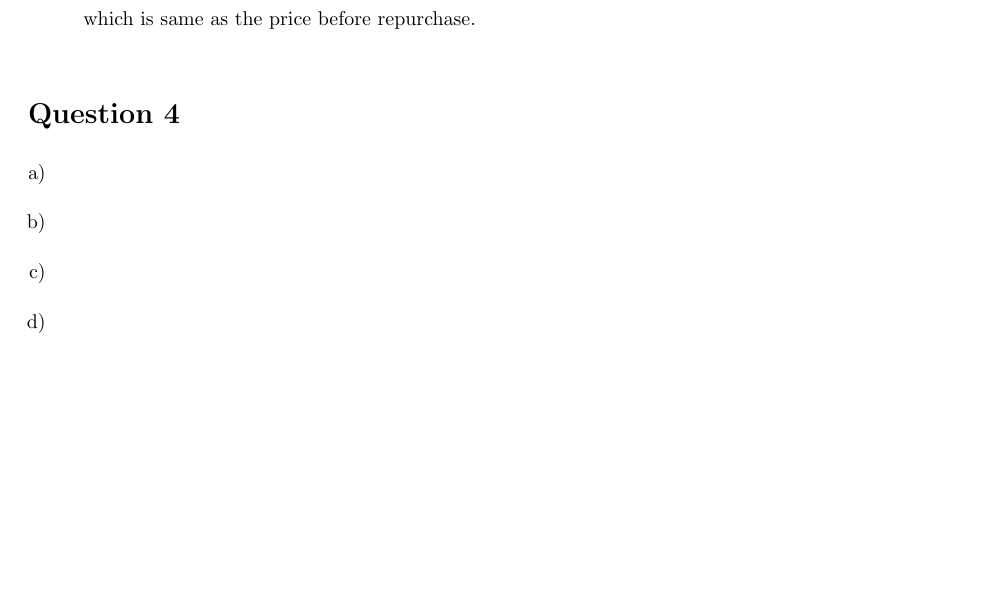
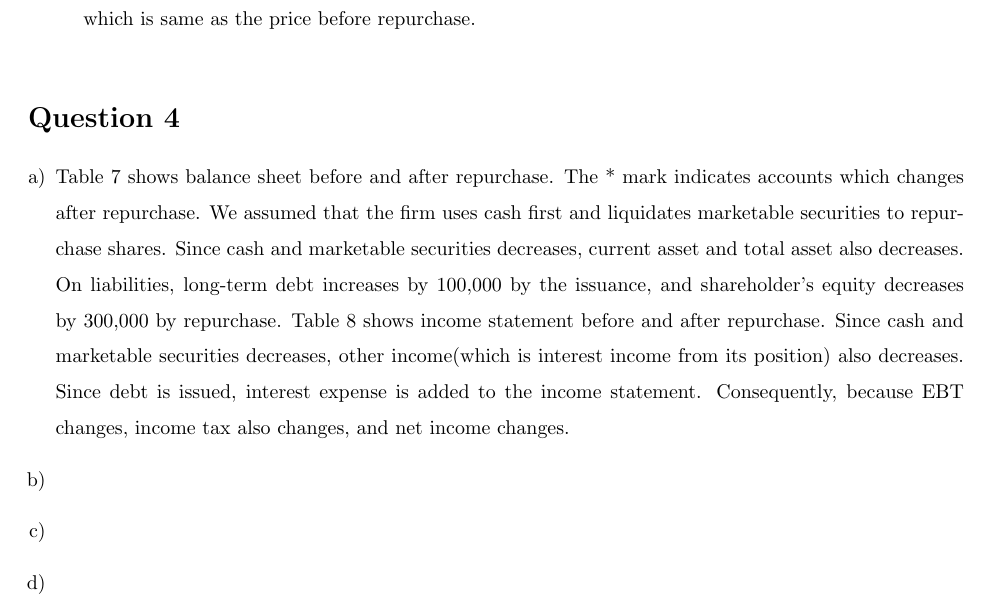
Before and after one commit to wbpark91/FIN521, a LaTeX document (Case/CS4/FIN521_Case4.tex): part of page 4 of 5 before the commit and part of page 4 of 7 after it, cut so that both start at the same text, the shorter picture padded with empty space. The pictures show the PDF file Case/CS4/FIN521_Case4.pdf that the author committed with the source.

```diff
--- a/Case/CS4/FIN521_Case4.tex
+++ b/Case/CS4/FIN521_Case4.tex
@@ -271,6 +273,20 @@
 \begin{homeworkProblem}
     \begin{enumerate}[a)]
         \item   %% question a)
+        Table \ref{tab:q4-bs} shows balance sheet before and after repurchase.
+        The * mark indicates accounts which changes after repurchase.
+        We assumed that the firm uses cash first and liquidates marketable
+        securities to repurchase shares. Since cash and marketable securities
+        decreases, current asset and total asset also decreases.
+        On liabilities, long-term debt increases by 100,000 by the issuance, and
+        shareholder's equity decreases by 300,000 by repurchase.
+        \input{q4-bs.tex}
+        Table \ref{tab:q4-is} shows income statement before and after repurchase.
+        Since cash and marketable securities decreases, other income(which is
+        interest income from its position) also decreases. Since debt is issued,
+        interest expense is added to the income statement. Consequently, because
+        EBT changes, income tax also changes, and net income changes.
+        \input{q4-is.tex}
         \item   %% question b)
         \item   %% question c)
         \item   %% question d)
```
Also changed, not shown: Case/CS4/FIN521_Case4.pdf, Case/CS4/FIN521_Case4.tex (2 more changed lines), 5 other files.
